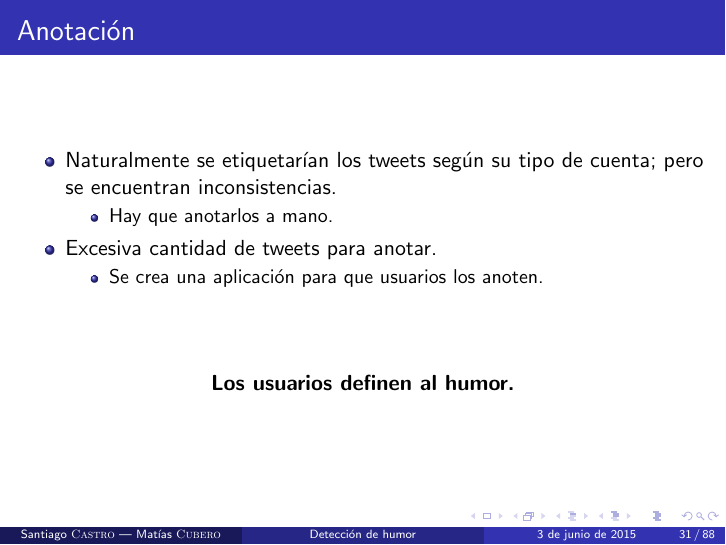
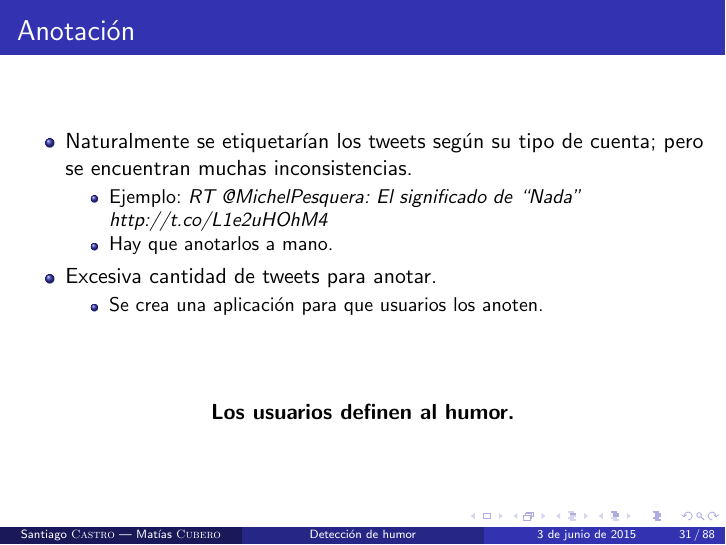
Before and after one commit to pln-fing-udelar/pghumor-presentacion, LaTeX slides (main.tex, which reads partes/corpus.tex): page 31 of 88. Compiled offline with pdfLaTeX.

Commit message:
Pone ejemplo de ruido en el corpus en Anotación

```diff
--- a/partes/corpus.tex
+++ b/partes/corpus.tex
@@ -15,9 +15,11 @@
     \frametitle{Anotación}
 
     \begin{itemize}
-        \item Naturalmente se etiquetarían los tweets según su tipo de cuenta; pero se encuentran inconsistencias.
+        \item Naturalmente se etiquetarían los tweets según su tipo de cuenta; pero se encuentran muchas inconsistencias.
 
         \begin{itemize}
+            \item Ejemplo: \emph{RT @MichelPesquera: El significado de ``Nada'' http://t.co/L1e2uHOhM4}
+
             \item Hay que anotarlos a mano.
         \end{itemize}
 
```
